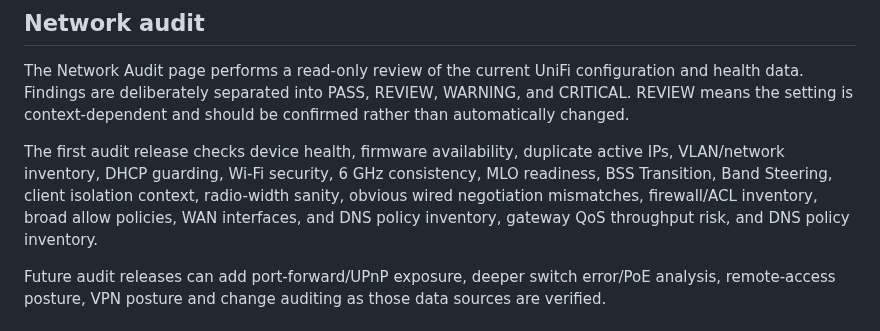
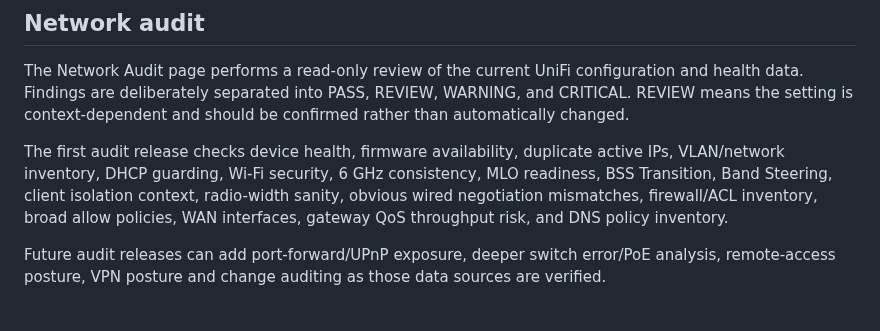
Before and after one commit to apatel1927/unifi-home-optimizer, a Markdown page: README.md, the part around the change. Rendered like a GitHub page.

Commit message:
Fix v0.22.4 audit scope wording

```diff
--- a/README.md
+++ b/README.md
@@ -250,7 +250,7 @@ Speed tests use the official Ookla Speedtest CLI. Automatic mode lets Ookla choo
 
 The Network Audit page performs a read-only review of the current UniFi configuration and health data. Findings are deliberately separated into PASS, REVIEW, WARNING, and CRITICAL. REVIEW means the setting is context-dependent and should be confirmed rather than automatically changed.
 
-The first audit release checks device health, firmware availability, duplicate active IPs, VLAN/network inventory, DHCP guarding, Wi-Fi security, 6 GHz consistency, MLO readiness, BSS Transition, Band Steering, client isolation context, radio-width sanity, obvious wired negotiation mismatches, firewall/ACL inventory, broad allow policies, WAN interfaces, and DNS policy inventory, gateway QoS throughput risk, and DNS policy inventory.
+The first audit release checks device health, firmware availability, duplicate active IPs, VLAN/network inventory, DHCP guarding, Wi-Fi security, 6 GHz consistency, MLO readiness, BSS Transition, Band Steering, client isolation context, radio-width sanity, obvious wired negotiation mismatches, firewall/ACL inventory, broad allow policies, WAN interfaces, gateway QoS throughput risk, and DNS policy inventory.
 
 Future audit releases can add port-forward/UPnP exposure, deeper switch error/PoE analysis, remote-access posture, VPN posture and change auditing as those data sources are verified.
 
```
